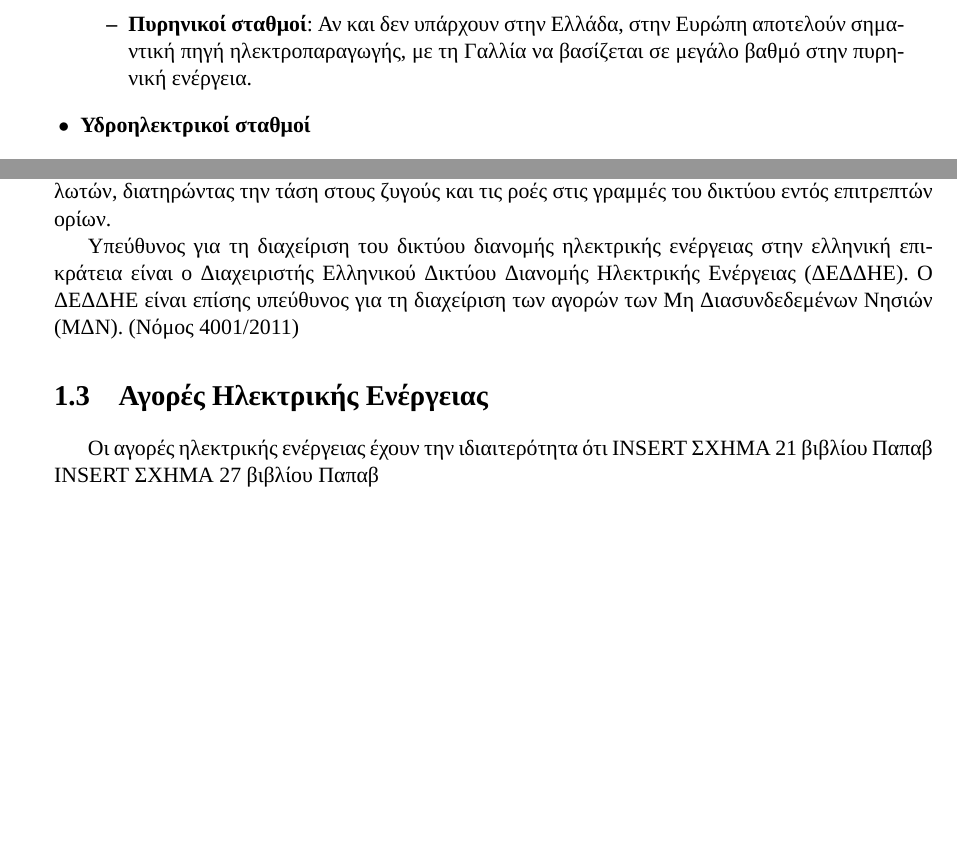
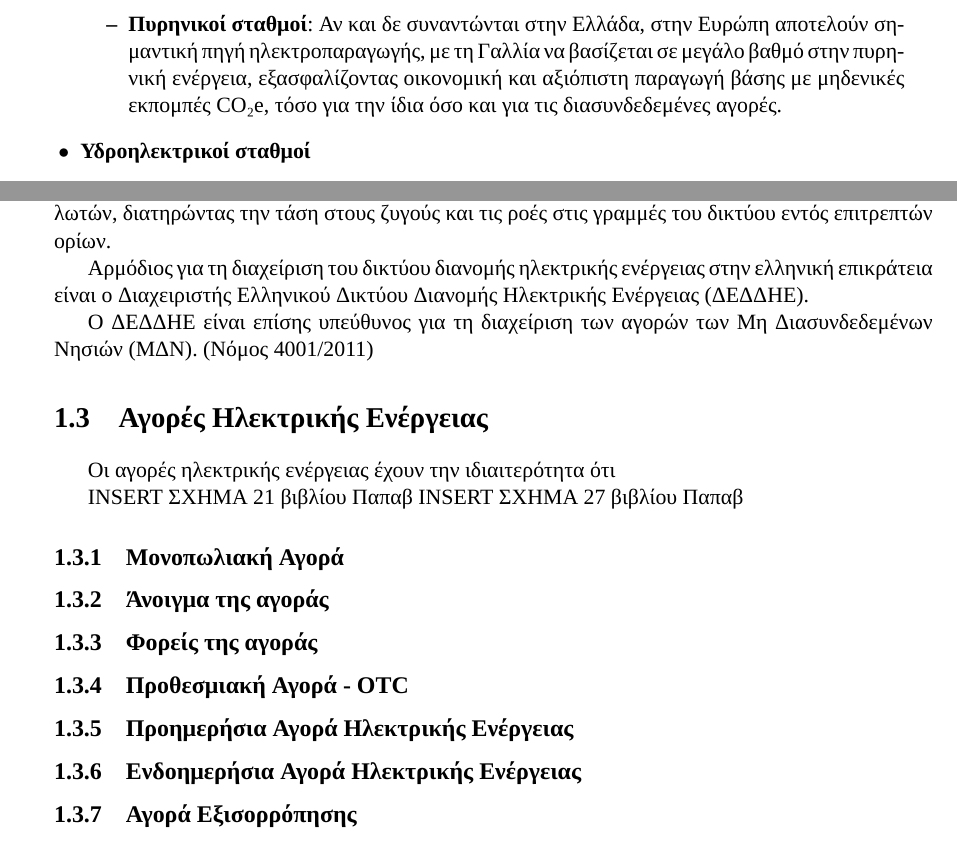
Before and after one commit to philokalia-ai/energy-markets, a LaTeX thesis (thesis/thesis.tex): two parts of pages 18 and 19 of 39, joined at a grey line, cut so that both start at the same text, the shorter picture padded with empty space. The pictures show the PDF file thesis/thesis.pdf that the author committed with the source.

Commit message:
feat(thesis): add sections, nuclear - a little more text

```diff
--- a/thesis/thesis.tex
+++ b/thesis/thesis.tex
@@ -187,7 +187,7 @@ ISERT ΣΧΗΜΑ 10 ΠΑΠΑΒ
         \begin{itemize}
           \item \textbf{Ατμοηλεκτρικοί σταθμοί}: Χρησιμοποιούν καύσιμα, όπως λιγνίτη, φυσικό αέριο ή πετρέλαιο, για την παραγωγή ατμού που κινεί τουρμπίνες. Στην Ελλάδα, ιστορικά κυριαρχούσαν οι λιγνιτικοί σταθμοί, κυρίως στη Δυτική Μακεδονία και τη Μεγαλόπολη, ωστόσο η λιγνιτική παραγωγή μειώνεται στο πλαίσιο της ενεργειακής μετάβασης.
           \item \textbf{Αεριοστροβιλικοί και ντιζελοηλεκτρικοί σταθμοί}: Λειτουργούν με φυσικό αέριο ή πετρέλαιο και χρησιμοποιούνται είτε ως κύριες μονάδες είτε ως εφεδρικές για την κάλυψη αιχμών ζήτησης, με τους ντιζελοηλεκτρικούς να απαντώνται κυρίως στα μη διασυνδεδεμένα νησιά.
-          \item \textbf{Πυρηνικοί σταθμοί}: Αν και δεν υπάρχουν στην Ελλάδα, στην Ευρώπη αποτελούν σημαντική πηγή ηλεκτροπαραγωγής, με τη Γαλλία να βασίζεται σε μεγάλο βαθμό στην πυρηνική ενέργεια.
+          \item \textbf{Πυρηνικοί σταθμοί}: Αν και δε συναντώνται στην Ελλάδα, στην Ευρώπη αποτελούν σημαντική πηγή ηλεκτροπαραγωγής, με τη Γαλλία να βασίζεται σε μεγάλο βαθμό στην πυρηνική ενέργεια, εξασφαλίζοντας οικονομική και αξιόπιστη παραγωγή βάσης με μηδενικές εκπομπές CO\textsubscript{2}e, τόσο για την ίδια όσο και για τις διασυνδεδεμένες αγορές.
         \end{itemize}
 
   \item \textbf{Υδροηλεκτρικοί σταθμοί}
@@ -244,15 +244,31 @@ https://www.admie.gr/systima/perigrafi/basika-stoixeia
 
 Από τους υποσταθμούς υποβιβασμού τάσης ξεκινά η διανομή ηλεκτρικής ενέργειας, το σύνολο των διαδικασιών που απαιτούνται για τον αξιόπιστο διαμοιρασμό της στους μετρητές των καταναλωτών, διατηρώντας την τάση στους ζυγούς και τις ροές στις γραμμές του δικτύου εντός επιτρεπτών ορίων.
 
-Υπεύθυνος για τη διαχείριση του δικτύου διανομής ηλεκτρικής ενέργειας στην ελληνική επικράτεια είναι ο Διαχειριστής Ελληνικού Δικτύου Διανομής Ηλεκτρικής Ενέργειας (ΔΕΔΔΗΕ).
+Αρμόδιος για τη διαχείριση του δικτύου διανομής ηλεκτρικής ενέργειας στην ελληνική επικράτεια είναι ο Διαχειριστής Ελληνικού Δικτύου Διανομής Ηλεκτρικής Ενέργειας (ΔΕΔΔΗΕ).
+
 Ο ΔΕΔΔΗΕ είναι επίσης υπεύθυνος για τη διαχείριση των αγορών των Μη Διασυνδεδεμένων Νησιών (ΜΔΝ).
 (Nόμος 4001/2011)
 
 \section{Αγορές Ηλεκτρικής Ενέργειας}
 
 Οι αγορές ηλεκτρικής ενέργειας έχουν την ιδιαιτερότητα ότι
+
 INSERT ΣΧΗΜΑ 21 βιβλίου Παπαβ
 INSERT ΣΧΗΜΑ 27 βιβλίου Παπαβ
+
+\subsection{Mονοπωλιακή Αγορά}
+
+\subsection{Άνοιγμα της αγοράς}
+
+\subsection{Φορείς της αγοράς}
+
+\subsection{Προθεσμιακή Αγορά - OTC}
+
+\subsection{Προημερήσια Αγορά Ηλεκτρικής Ενέργειας}
+
+\subsection{Ενδοημερήσια Αγορά Ηλεκτρικής Ενέργειας}
+
+\subsection{Αγορά Εξισορρόπησης}
 
 
 \chapter{Θεωρητικό υπόβαθρο}
```
Also changed, not shown: thesis/thesis.pdf.
